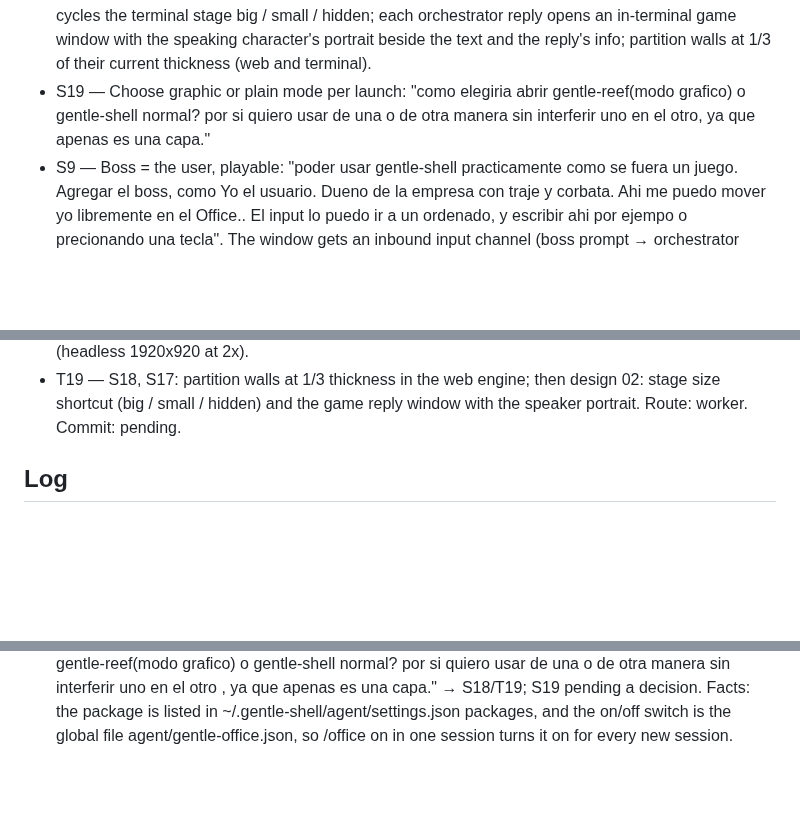
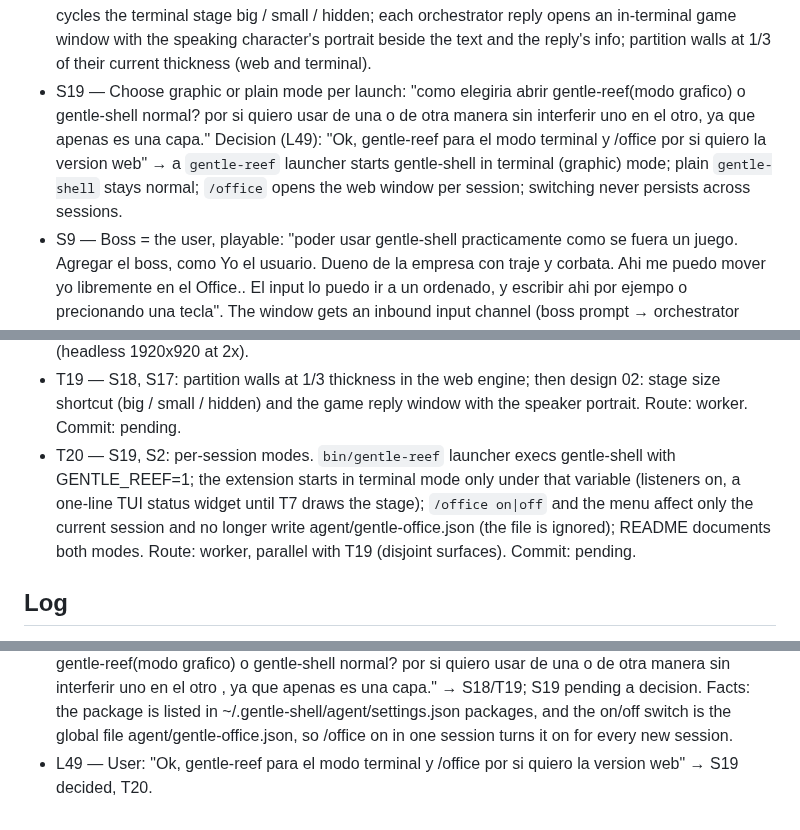
Before and after one commit to maiconcrespo/gentle-reef, a Markdown page: odd/tasks/gentle-office.md, 3 parts joined by grey strips. Rendered like a GitHub page; blank space fills up the shorter version.

Commit message:
docs(odd): decide per-session modes

```diff
--- a/odd/tasks/gentle-office.md
+++ b/odd/tasks/gentle-office.md
@@ -20,7 +20,7 @@ Design source: design/agent-office/ (01 overworld HQ, 02 dock pane, 03 story mod
 - S16 — Idle crew on view: "Como tenemos web y estamos desenvolviendo la del terminal, podriamos dejar a la vista los otros agentes si no estan trabajanmdo, que esten charlando o tomando cafe." Decision: one idle staff member per role (explore, worker, verify) hangs out by the coffee machine / lounge chatting or sipping coffee; when a real subagent of that role starts, that staff member walks to a desk and becomes it; extra agents of the same role still walk in from the door; when it finishes it walks back to the lounge instead of leaving. Applies to web (all layouts) and the terminal designs.
 - S17 — Tidy floor plan: "nom me gusta qu este los 3 en linea pegado, se hace raro. podemos mejorar esta escena esta muy cargada, los muebles todos tirados, podemos dejar una salita para el orchestrator, las mesas como son 4 una frente otra con separador en cruz, como las ofinas, en el lado izquierdo una mesa con los 2 jueces en un lateral , y en otra esquina los verify con su pantalla de invesigacion y su mesa. La radio , el cabalete, archivador.. hay que redistribuir. parece una oficina desordenada jajaja" Plus (L43): "hay que redistribuir, estan muy lejos de sus puestos y caminan mucho, ponemos varias oficinas, mesa s isla 2x2, el orcheastrator en su sala, los muebles en su sitio no tirado por el salon, poner un sofa louge para los que no estan haciendo nada, para que no tarden 5 segundos en llegar a su puesto. mas flores, y intens que represente cada informacion. Haz un rediseno. el piso que sea mas claro, que no haya mucha diferencia entre una baldosa y otra."
 - S18 — Terminal stage size and reply window: "3 para cabiar esta bien, cuando me respondas se abre una ventana interna como un juego, con su personaje al lado y toda la informacion, te parece bien? las paredes de divisiones lo veo muy anchas, 1/3 de lo que esta ahora." Decision: a shortcut cycles the terminal stage big / small / hidden; each orchestrator reply opens an in-terminal game window with the speaking character's portrait beside the text and the reply's info; partition walls at 1/3 of their current thickness (web and terminal).
-- S19 — Choose graphic or plain mode per launch: "como elegiria abrir gentle-reef(modo grafico) o gentle-shell normal? por si quiero usar de una o de otra manera sin interferir uno en el otro, ya que apenas es una capa."
+- S19 — Choose graphic or plain mode per launch: "como elegiria abrir gentle-reef(modo grafico) o gentle-shell normal? por si quiero usar de una o de otra manera sin interferir uno en el otro, ya que apenas es una capa." Decision (L49): "Ok, gentle-reef para el modo terminal y /office por si quiero la version web" → a `gentle-reef` launcher starts gentle-shell in terminal (graphic) mode; plain `gentle-shell` stays normal; `/office` opens the web window per session; switching never persists across sessions.
 - S9 — Boss = the user, playable: "poder usar gentle-shell practicamente como se fuera un juego. Agregar el boss, como Yo el usuario. Dueno de la empresa con traje y corbata. Ahi me puedo mover yo libremente en el Office.. El input lo puedo ir a un ordenado, y escribir ahi por ejempo o precionando una tecla". The window gets an inbound input channel (boss prompt → orchestrator session); it must be authenticated (session token), loopback-only and Origin-checked.
 
 ## Tasks
@@ -43,6 +43,7 @@ Design source: design/agent-office/ (01 overworld HQ, 02 dock pane, 03 story mod
 - T17 — S3, S17: full layout on wide windows: the stage spans the full width at 2x (room 720x360 → 1440x720) and the sidebar cards (brew, team, activity) move below it in a row, page scrolls; narrower windows fall back gracefully. Route: worker. Commit: 650f86c (268/268; headless 1860 2x, 1280 1x, ask overlay).
 - T18 — S15, S17: terminal design 02 stage redone with the T16 room (real engine at HEAD), integer scale, no stretched hall. Route: worker, parallel with T17 (disjoint surfaces). Commit: a71ff99 (headless 1920x920 at 2x).
 - T19 — S18, S17: partition walls at 1/3 thickness in the web engine; then design 02: stage size shortcut (big / small / hidden) and the game reply window with the speaker portrait. Route: worker. Commit: pending.
+- T20 — S19, S2: per-session modes. `bin/gentle-reef` launcher execs gentle-shell with GENTLE_REEF=1; the extension starts in terminal mode only under that variable (listeners on, a one-line TUI status widget until T7 draws the stage); `/office on|off` and the menu affect only the current session and no longer write agent/gentle-office.json (the file is ignored); README documents both modes. Route: worker, parallel with T19 (disjoint surfaces). Commit: pending.
 
 ## Log
 - L1 — User's original request: "Tengo una idea para gentle shell que me gustaria preparar. al estilo del pokemon de gameboy, y al estilo grafico de gentleshell, algo que ya he visto en otros, una Oficina con los agentes trabajando, pero me gustaria ver u design de propuesta. en los colores de gentle-shell. donde cada agente tiene su mesa y su ordenador, el orchestrador en la pisarra cuando esta haciendo algo y si no caminando. que se reunan, haber una imagen primero si posible. QUe los tokens consumidos sea una jarrita de cafe que se va agotando mientras toman cafe."
@@ -93,3 +94,4 @@ Design source: design/agent-office/ (01 overworld HQ, 02 dock pane, 03 story mod
 - L46 — T17 650f86c: full = one column, room at the largest integer scale that fits the width (2x from ~1525px), cards in a row below at the room width, ask dialog capped at 60%. Open: >2230px steps to 3x; not seen in live Pi.
 - L47 — T18 a71ff99: room 1440x720 centred in a 1560px band with 60px hallway sides; title bar dropped; chat shows caption + 3 lines + input. Open: chat too short for real use; fuchsia mustache and floor pink are not system tokens (artboard maps them to --pink/--dim); whiteboard writing keeps the demo 'acting' most of the cycle.
 - L48 — User: "3 para cabiar esta bien, cuando me respondas se abre una ventana interna como un juego, con su personaje al lado y toda la informacion, te parece bien? las paredes de divisiones lo veo muy anchas, 1/3 de lo que esta ahora. Tambien, una pregunta technica, como elegiria abrir gentle-reef(modo grafico) o gentle-shell normal? por si quiero usar de una o de otra manera sin interferir uno en el otro , ya que apenas es una capa." → S18/T19; S19 pending a decision. Facts: the package is listed in ~/.gentle-shell/agent/settings.json packages, and the on/off switch is the global file agent/gentle-office.json, so /office on in one session turns it on for every new session.
+- L49 — User: "Ok, gentle-reef para el modo terminal y /office por si quiero la version web" → S19 decided, T20.
```
